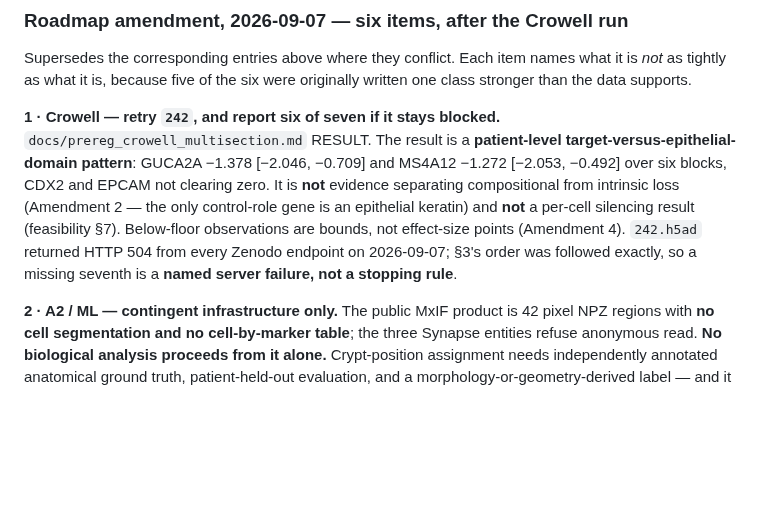
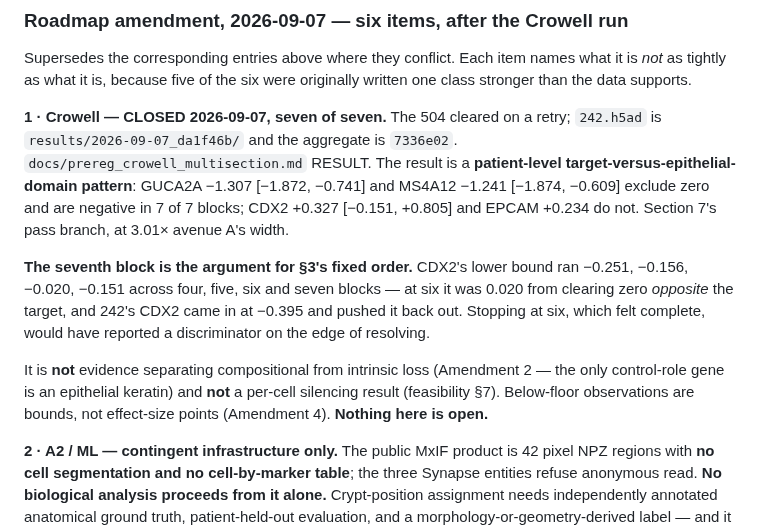
Before and after one commit to diegomardian/BetterRiseProject, a Markdown page: docs/NEXT_AVENUES.md, the part around one of its changes. Drawn GitHub-style; blank space fills up the shorter version.

```diff
--- a/docs/NEXT_AVENUES.md
+++ b/docs/NEXT_AVENUES.md
@@ -607,16 +615,24 @@ Supersedes the corresponding entries above where they conflict. Each item names
 what it is *not* as tightly as what it is, because five of the six were
 originally written one class stronger than the data supports.
 
-**1 · Crowell — retry `242`, and report six of seven if it stays blocked.**
-`docs/prereg_crowell_multisection.md` RESULT. The result is a **patient-level
-target-versus-epithelial-domain pattern**: GUCA2A −1.378 [−2.046, −0.709] and
-MS4A12 −1.272 [−2.053, −0.492] over six blocks, CDX2 and EPCAM not clearing
-zero. It is **not** evidence separating compositional from intrinsic loss
+**1 · Crowell — CLOSED 2026-09-07, seven of seven.** The 504 cleared on a
+retry; `242.h5ad` is `results/2026-09-07_da1f46b/` and the aggregate is
+`7336e02`. `docs/prereg_crowell_multisection.md` RESULT. The result is a
+**patient-level target-versus-epithelial-domain pattern**: GUCA2A −1.307
+[−1.872, −0.741] and MS4A12 −1.241 [−1.874, −0.609] exclude zero and are
+negative in 7 of 7 blocks; CDX2 +0.327 [−0.151, +0.805] and EPCAM +0.234 do not.
+Section 7's pass branch, at 3.01× avenue A's width.
+
+**The seventh block is the argument for §3's fixed order.** CDX2's lower bound
+ran −0.251, −0.156, −0.020, −0.151 across four, five, six and seven blocks — at
+six it was 0.020 from clearing zero *opposite* the target, and 242's CDX2 came
+in at −0.395 and pushed it back out. Stopping at six, which felt complete, would
+have reported a discriminator on the edge of resolving.
+
+It is **not** evidence separating compositional from intrinsic loss
 (Amendment 2 — the only control-role gene is an epithelial keratin) and **not** a
 per-cell silencing result (feasibility §7). Below-floor observations are bounds,
-not effect-size points (Amendment 4). `242.h5ad` returned HTTP 504 from every
-Zenodo endpoint on 2026-09-07; §3's order was followed exactly, so a missing
-seventh is a **named server failure, not a stopping rule**.
+not effect-size points (Amendment 4). **Nothing here is open.**
 
 **2 · A2 / ML — contingent infrastructure only.** The public MxIF product is 42
 pixel NPZ regions with **no cell segmentation and no cell-by-marker table**; the
```
Also changed, not shown: other parts of docs/NEXT_AVENUES.md (+47 -18 lines).
